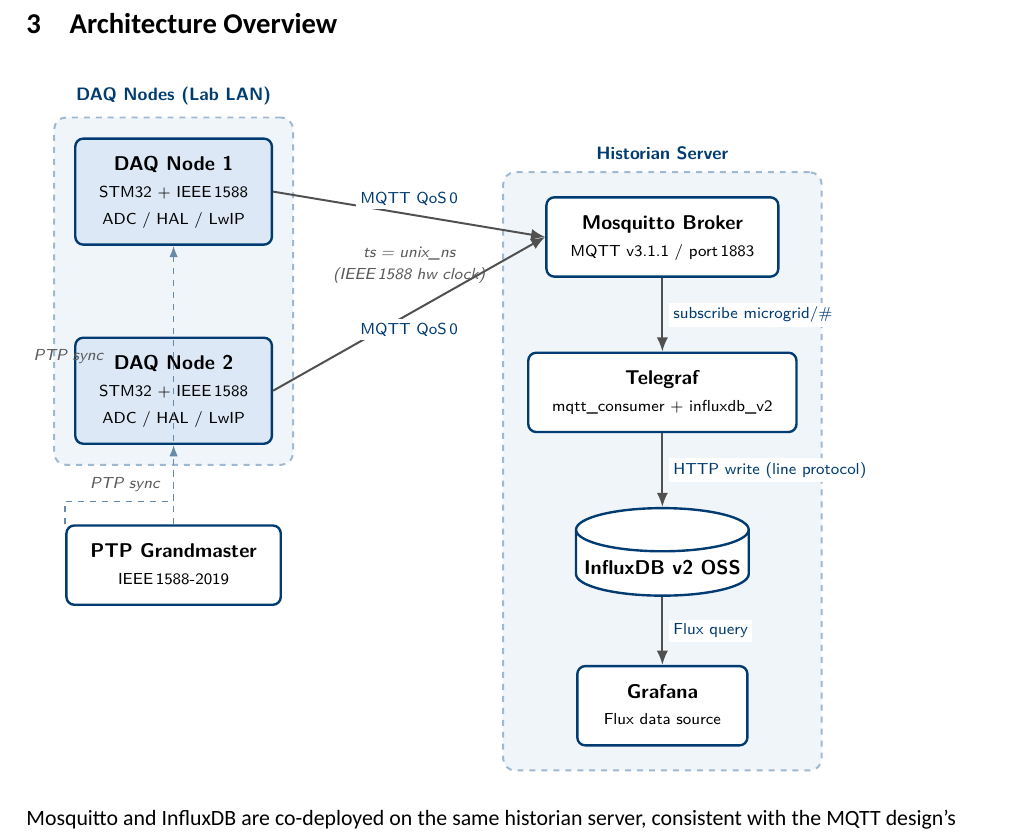
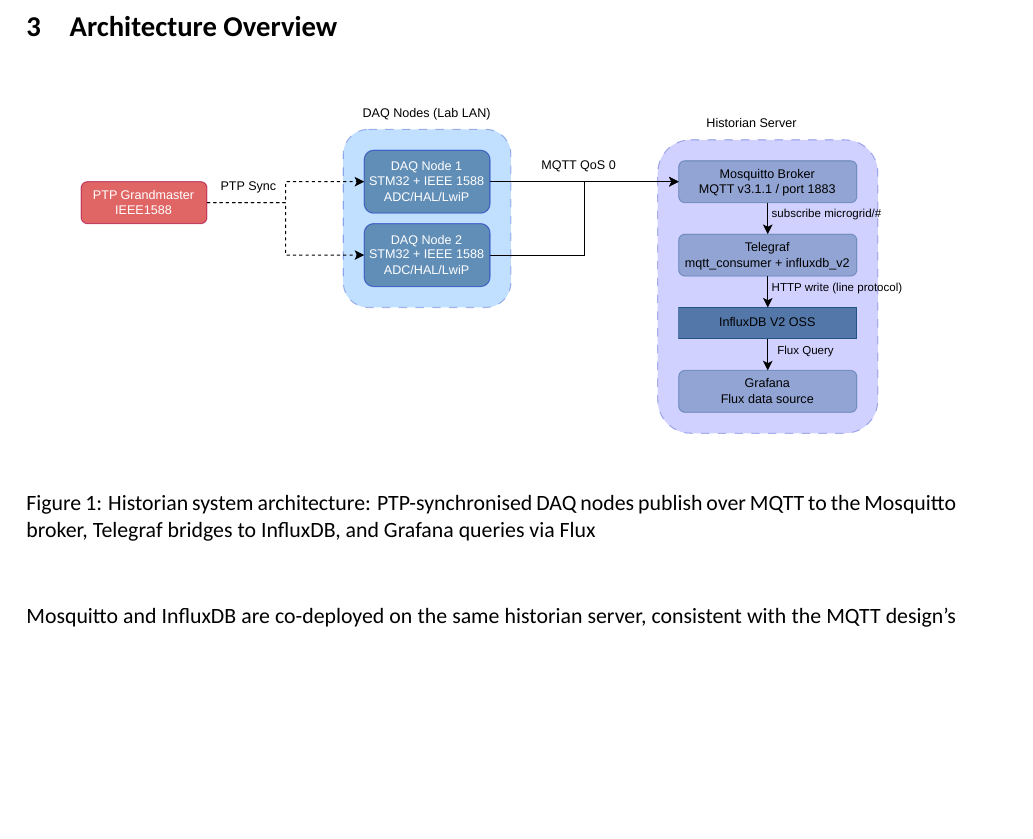
Before and after one commit to DYLZO4/uG-Historian, a LaTeX document (documentation/InfluxDB/main.tex, which reads documentation/InfluxDB/sections/architecture.tex): part of page 5 of 19 before the commit and part of page 4 of 19 after it, cut so that both start at the same text, the shorter picture padded with empty space. Compiled offline with XeLaTeX.

Commit message:
architecture diagram switch

```diff
--- a/documentation/InfluxDB/sections/architecture.tex
+++ b/documentation/InfluxDB/sections/architecture.tex
@@ -1,129 +1,11 @@
 \section{Architecture Overview}
 
-\begin{tikzpicture}[node distance=1.4cm]
+\begin{figure}[H]
+  \begin{center}
+    \includegraphics[width=0.95\textwidth]{architecture.pdf}
+  \end{center}
+  \caption{Historian system architecture: PTP-synchronised DAQ nodes publish over MQTT to the Mosquitto broker, Telegraf bridges to InfluxDB, and Grafana queries via Flux}\label{fig:architecture}
+\end{figure}
 
-% ═══════════════════════════════════════════════════════════════════
-% DAQ NODES (left column)
-% ═══════════════════════════════════════════════════════════════════
-
-\node[daqnode] (node1) {%
-  \begin{tabular}{c}
-    \textbf{DAQ Node 1}\\[-1pt]
-    \scriptsize STM32 + IEEE\,1588\\[-1pt]
-    \scriptsize ADC / HAL / LwIP
-  \end{tabular}};
-
-\node[daqnode, below=1.6cm of node1] (node2) {%
-  \begin{tabular}{c}
-    \textbf{DAQ Node 2}\\[-1pt]
-    \scriptsize STM32 + IEEE\,1588\\[-1pt]
-    \scriptsize ADC / HAL / LwIP
-  \end{tabular}};
-
-% ═══════════════════════════════════════════════════════════════════
-% PTP GRANDMASTER (below DAQ nodes, centred)
-% ═══════════════════════════════════════════════════════════════════
-
-\node[swbox, below=1.4cm of node2, xshift=0cm,
-      minimum width=3.2cm] (ptp) {%
-  \begin{tabular}{c}
-    \textbf{PTP Grandmaster}\\[-1pt]
-    \scriptsize IEEE\,1588-2019
-  \end{tabular}};
-
-% ═══════════════════════════════════════════════════════════════════
-% HISTORIAN SERVER (right side)
-% ═══════════════════════════════════════════════════════════════════
-
-% Mosquitto broker
-\node[swbox, right=4.8cm of node1, yshift=-0.8cm] (mosquitto) {%
-  \begin{tabular}{c}
-    \textbf{Mosquitto Broker}\\[-1pt]
-    \scriptsize MQTT v3.1.1 / port\,1883
-  \end{tabular}};
-
-% Telegraf bridge (below Mosquitto)
-\node[swbox, below=1.3cm of mosquitto] (telegraf) {%
-  \begin{tabular}{c}
-    \textbf{Telegraf}\\[-1pt]
-    \scriptsize mqtt\_consumer + influxdb\_v2
-  \end{tabular}};
-
-% InfluxDB (below Telegraf)
-\node[dbbox, below=1.3cm of telegraf] (influxdb) {\textbf{InfluxDB v2 OSS}};
-
-% Grafana (below InfluxDB)
-\node[swbox, below=1.2cm of influxdb] (grafana) {%
-  \begin{tabular}{c}
-    \textbf{Grafana}\\[-1pt]
-    \scriptsize Flux data source
-  \end{tabular}};
-
-% ═══════════════════════════════════════════════════════════════════
-% GROUP BOXES
-% ═══════════════════════════════════════════════════════════════════
-
-% DAQ nodes boundary
-\begin{scope}[on background layer]
-  \node[draw=groupborder, dashed, line width=1pt,
-        fill=serverbg, rounded corners=6pt,
-        fit=(node1)(node2),
-        inner sep=10pt] (daqgroup) {};
-\end{scope}
-\node[grouplabel, above=2pt of daqgroup.north] {DAQ Nodes (Lab LAN)};
-
-% Historian server boundary
-\begin{scope}[on background layer]
-  \node[draw=groupborder, dashed, line width=1pt,
-        fill=serverbg, rounded corners=6pt,
-        fit=(mosquitto)(telegraf)(influxdb)(grafana),
-        inner sep=12pt] (servergroup) {};
-\end{scope}
-\node[grouplabel, above=2pt of servergroup.north] {Historian Server};
-
-% ═══════════════════════════════════════════════════════════════════
-% ARROWS
-% ═══════════════════════════════════════════════════════════════════
-
-% Node 1 → Mosquitto  (MQTT publish)
-\draw[myarrow] (node1.east) -- (mosquitto.west)
-  node[proto, midway, above=2pt] {MQTT QoS\,0};
-
-% Node 2 → Mosquitto
-\draw[myarrow] (node2.east) -- (mosquitto.west)
-  node[proto, midway, below=2pt] {MQTT QoS\,0};
-
-% Mosquitto → Telegraf (internal subscription)
-\draw[myarrow] (mosquitto.south) -- (telegraf.north)
-  node[proto, midway, right=3pt] {subscribe microgrid/\#};
-
-% Telegraf → InfluxDB (line protocol write)
-\draw[myarrow] (telegraf.south) -- (influxdb.north)
-  node[proto, midway, right=3pt] {HTTP write (line protocol)};
-
-% InfluxDB → Grafana (Flux query)
-\draw[myarrow] (influxdb.south) -- (grafana.north)
-  node[proto, midway, right=3pt] {Flux query};
-
-% PTP sync arrows (dashed, bidirectional)
-\draw[-{Latex[length=2mm]}, dashed, line width=0.8pt, color=qutblue!60]
-  (ptp.north) -- (node2.south)
-  node[annot, midway, left=3pt] {PTP sync};
-
-\draw[-{Latex[length=2mm]}, dashed, line width=0.8pt, color=qutblue!60]
-  (ptp.north west) -- ++(0,0.4) -| (node1.south)
-  node[annot, near start, left=3pt] {};
-
-% PTP label on node1 line
-\node[annot] at ($(node1.south)!0.5!(ptp.north west) + (-0.9,0.5)$) {PTP sync};
-
-% ═══════════════════════════════════════════════════════════════════
-% TIMESTAMP ANNOTATION
-% ═══════════════════════════════════════════════════════════════════
-\node[annot, align=center, text width=3.5cm]
-  at ($(node1.east)!0.5!(mosquitto.west) + (0,-0.9)$)
-  {ts = unix\_ns\\(IEEE\,1588 hw clock)};
-
-\end{tikzpicture}
 
 Mosquitto and InfluxDB are co-deployed on the same historian server, consistent with the MQTT design's broker configuration. Telegraf runs on the same server host as the intermediary bridge (no custom subscriber code is required).
```
Also changed, not shown: documentation/MQTT/sections/payload.tex (+1 -1 lines), documentation/InfluxDB/architecture.pdf (added), documentation/InfluxDB/main.pdf, documentation/MQTT/main.pdf, 15 other files.
